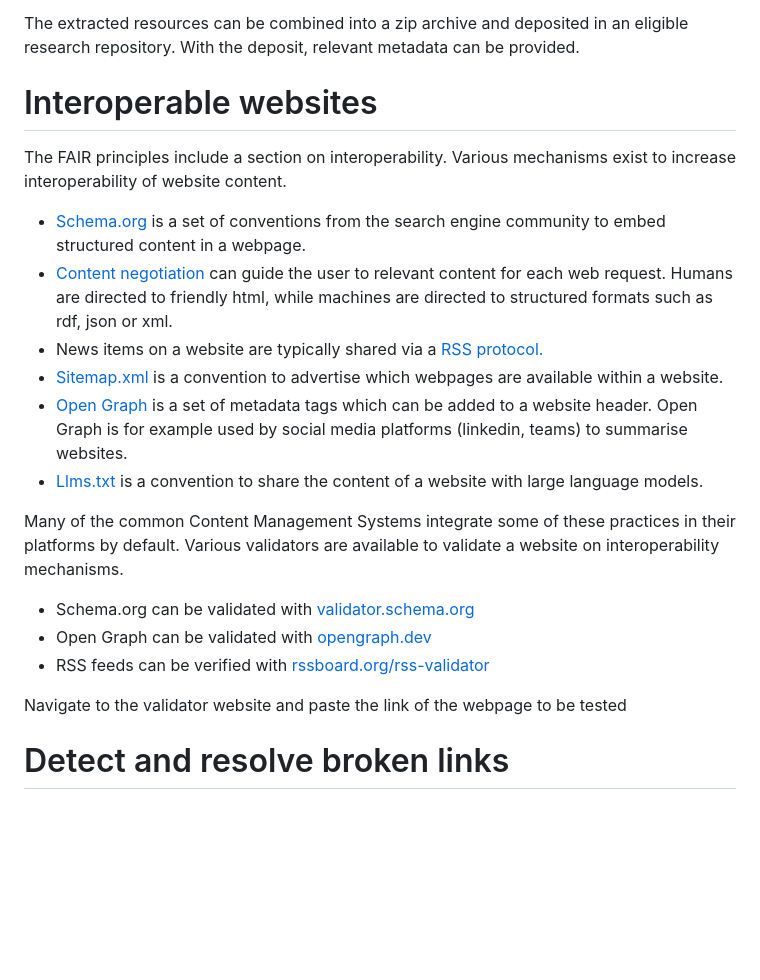
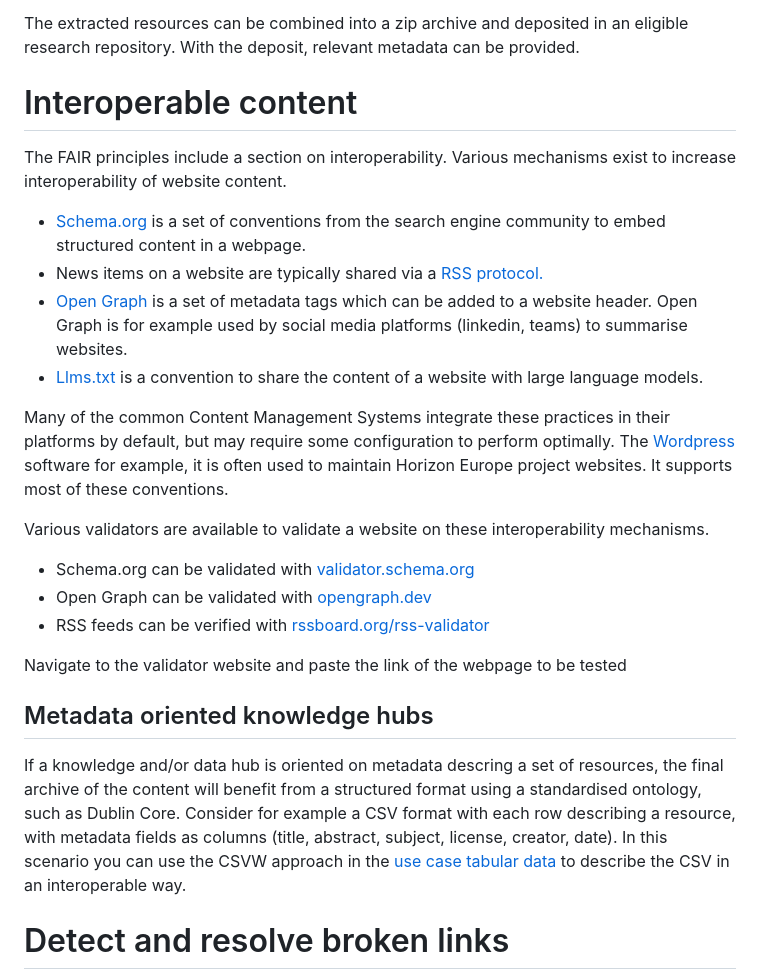
Before and after one commit to soilwise-he/soilwise-fair-strategy, a Markdown page: use-cases/knowledge-hubs-and-websites.md, the part around the change. Drawn GitHub-style; blank space fills up the shorter version.

Commit message:
Update knowledge-hubs-and-websites.md
add a section on the use of dublin core in csvw

```diff
--- a/use-cases/knowledge-hubs-and-websites.md
+++ b/use-cases/knowledge-hubs-and-websites.md
@@ -70,20 +70,20 @@ Each type of resource requires a dedicated extraction mechanism. Also consider h
 
 The extracted resources can be combined into a zip archive and deposited in an eligible research repository. With the deposit, relevant metadata can be provided.
 
-
-
-# Interoperable websites
+# Interoperable content
 
 The FAIR principles include a section on interoperability. Various mechanisms exist to increase interoperability of website content.
 
 - [Schema.org](https://schema.org/docs/gs.html) is a set of conventions from the search engine community to embed structured content in a webpage.
-- [Content negotiation](https://en.wikipedia.org/wiki/Content_negotiation) can guide the user to relevant content for each web request. Humans are directed to friendly html, while machines are directed to structured formats such as rdf, json or xml.
 - News items on a website are typically shared via a [RSS protocol.](https://en.wikipedia.org/wiki/RSS)
-- [Sitemap.xml](https://en.wikipedia.org/wiki/Sitemaps) is a convention to advertise which webpages are available within a website.
 - [Open Graph](https://ogp.me/) is a set of metadata tags which can be added to a website header. Open Graph is for example used by social media platforms (linkedin, teams) to summarise websites.
 - [Llms.txt](https://llmstxt.org/) is a convention to share the content of a website with large language models.
 
-Many of the common Content Management Systems integrate some of these practices in their platforms by default. Various validators are available to validate a website on interoperability mechanisms.
+Many of the common Content Management Systems integrate these practices in their platforms by default, but may require some configuration to perform optimally.
+The [Wordpress](https://wordpress.org/) software for example, it is often used to maintain Horizon Europe
+project websites. It supports most of these conventions.
+
+Various validators are available to validate a website on these interoperability mechanisms.
 
 - Schema.org can be validated with [validator.schema.org](https://validator.schema.org/)
 - Open Graph can be validated with [opengraph.dev](https://opengraph.dev/)
@@ -91,7 +91,11 @@ Many of the common Content Management Systems integrate some of these practices
 
 Navigate to the validator website and paste the link of the webpage to be tested
 
+## Metadata oriented knowledge hubs
 
+If a knowledge and/or data hub is oriented on metadata descring a set of resources, the final archive of the content will benefit from a structured format using a standardised ontology, such as Dublin Core.
+Consider for example a CSV format with each row describing a resource, with metadata fields as columns (title, abstract, subject, license, creator, date). In this scenario you can use the
+CSVW approach in the [use case tabular data](./tabular-data.md) to describe the CSV in an interoperable way.
 
 # Detect and resolve broken links
 
```
